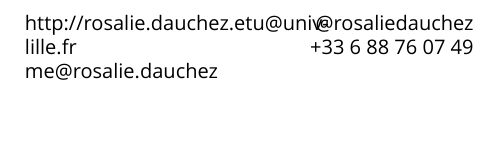
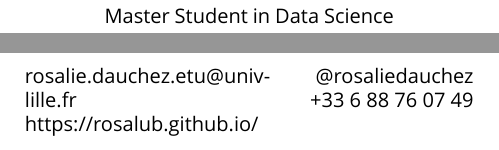
Before and after one commit to rosalub/business_card, a LaTeX document (card.tex): part of page 2 of 2 before the commit and two parts of pages 1 and 2 of 2 after it, the two joined at a grey line, cut at the place of the change, the shorter picture padded with empty space. Compiled offline with XeLaTeX; a missing font is replaced by an installed copy or a similar font.

Commit message:
Uptdated some informations in my business card

```diff
--- a/card.tex
+++ b/card.tex
@@ -19,13 +19,13 @@
 \begin{document}
 \centering \includegraphics[width=.25\linewidth]{AvatarMaker}\\[5pt]
 \parbox{2in}{\Large \centering Rosalie Dauchez\\[1pt]
-\normalsize Master Student}
+\normalsize Master Student in Data Science}
 
 \vfill
 \raggedright
 \begin{multicols}{2}
-http://rosalie.dauchez.etu@univ-lille.fr\\
-me@rosalie.dauchez
+rosalie.dauchez.etu@univ-lille.fr\\
+https://rosalub.github.io/
 
 \columnbreak
 \raggedleft
```
